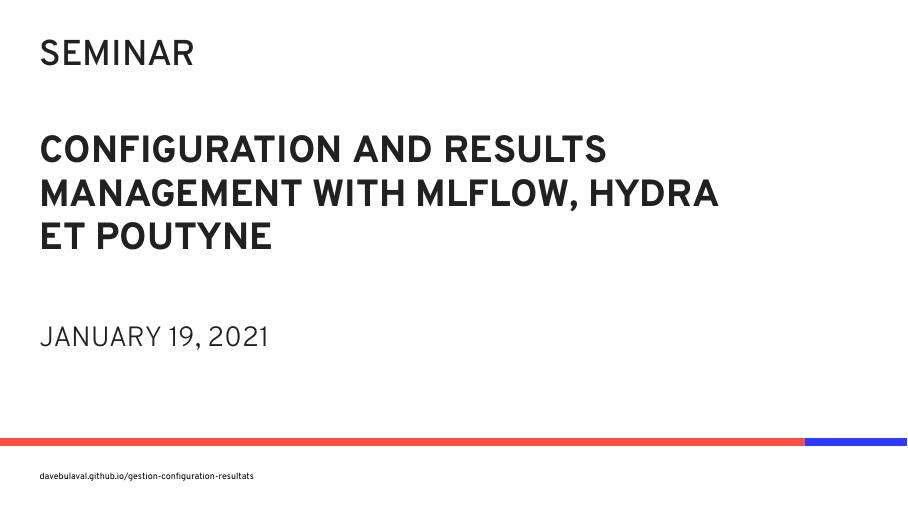
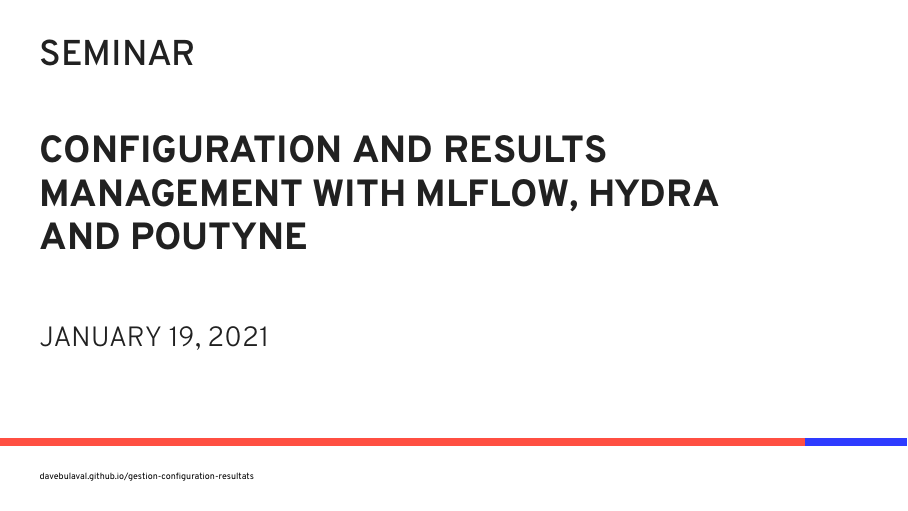
Before and after one commit to davebulaval/gestion-configuration-resultats, LaTeX slides (presentation/en/Webinaire-CRM.tex, which reads presentation/en/couverture-avant.tex): page 1 of 50. The pictures show the PDF file presentation/en/Webinaire-CRM.pdf that the author committed with the source.

Commit message:
fixed typo

```diff
--- a/presentation/en/couverture-avant.tex
+++ b/presentation/en/couverture-avant.tex
@@ -53,7 +53,7 @@
 
 \def\titlefmt{%
   \bfseries\fontsize{19}{19}\selectfont%
-  CONFIGURATION AND RESULTS MANAGEMENT WITH MLFLOW, HYDRA ET POUTYNE\par}
+  CONFIGURATION AND RESULTS MANAGEMENT WITH MLFLOW, HYDRA AND POUTYNE\par}
 \def\webinaire{%
   \OverpassSemiBold\bfseries\fontsize{18}{18}\selectfont
   SEMINAR}
```
Also changed, not shown: presentation/en/Webinaire-CRM.pdf.
